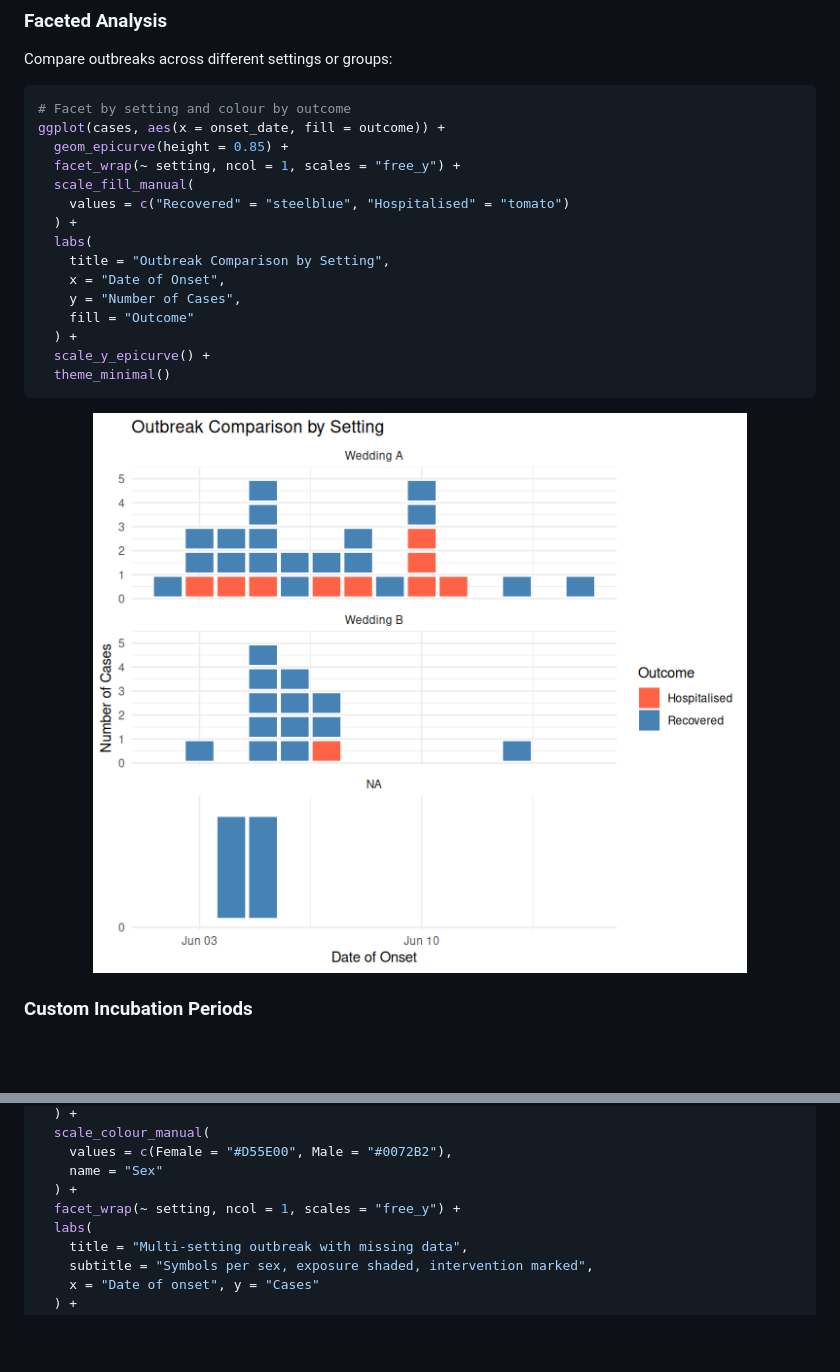
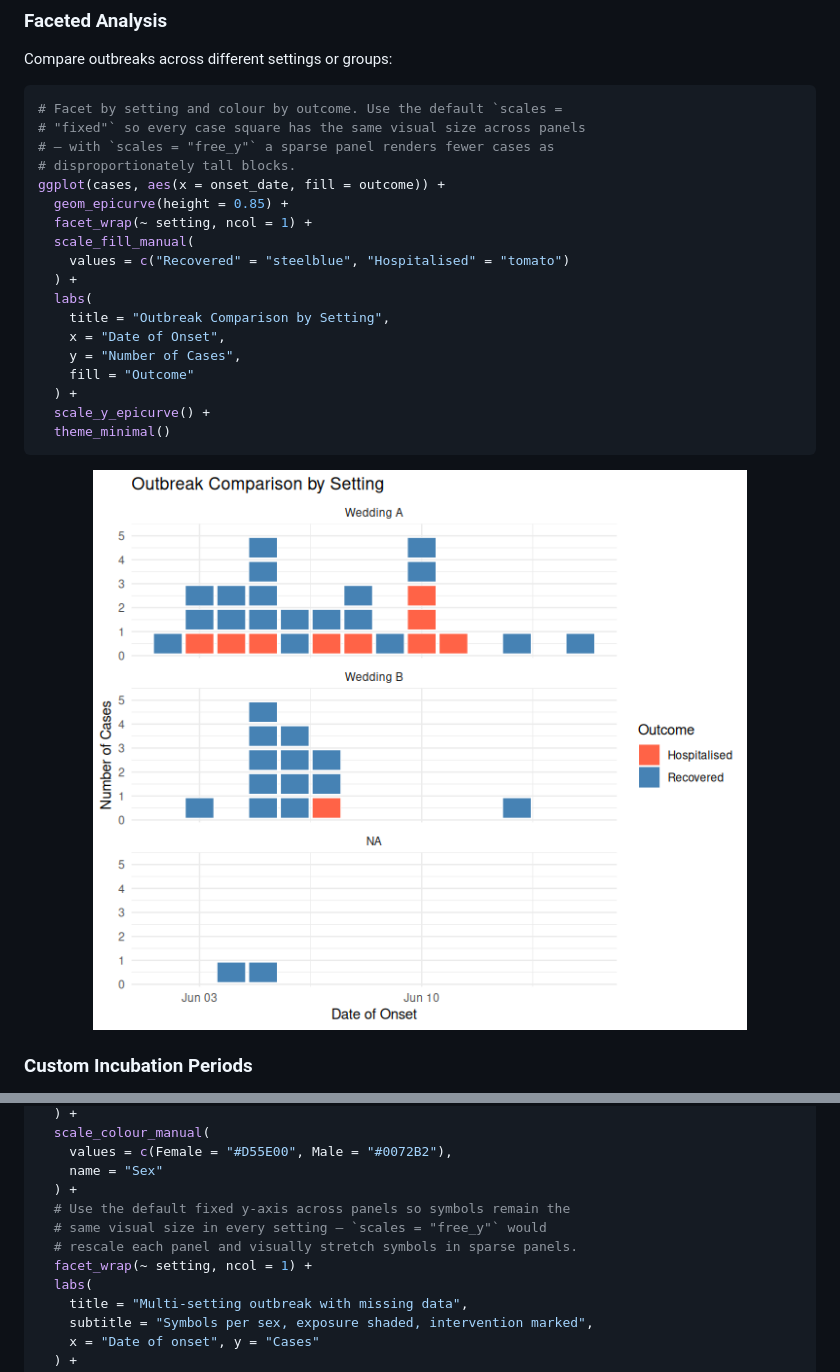
Before and after one commit to prcleary/paulmisc, a Markdown page: README.md, 2 parts joined by grey strips. Drawn GitHub-style; pictures changed too: man/figures/README-faceted-epicurve-1.png; blank space fills up the shorter version.

Commit message:
Re-build README.Rmd

````diff
--- a/README.md
+++ b/README.md
@@ -165,10 +165,13 @@ ggplot(cases, aes(x = onset_date, fill = age_group)) +
 Compare outbreaks across different settings or groups:
 
 ``` r
-# Facet by setting and colour by outcome
+# Facet by setting and colour by outcome. Use the default `scales =
+# "fixed"` so every case square has the same visual size across panels
+# — with `scales = "free_y"` a sparse panel renders fewer cases as
+# disproportionately tall blocks.
 ggplot(cases, aes(x = onset_date, fill = outcome)) +
   geom_epicurve(height = 0.85) +
-  facet_wrap(~ setting, ncol = 1, scales = "free_y") +
+  facet_wrap(~ setting, ncol = 1) +
   scale_fill_manual(
     values = c("Recovered" = "steelblue", "Hospitalised" = "tomato")
   ) +
@@ -534,7 +537,10 @@ ggplot(plot_data, aes(x = onset_date, colour = sex)) +
     values = c(Female = "#D55E00", Male = "#0072B2"),
     name = "Sex"
   ) +
-  facet_wrap(~ setting, ncol = 1, scales = "free_y") +
+  # Use the default fixed y-axis across panels so symbols remain the
+  # same visual size in every setting — `scales = "free_y"` would
+  # rescale each panel and visually stretch symbols in sparse panels.
+  facet_wrap(~ setting, ncol = 1) +
   labs(
     title = "Multi-setting outbreak with missing data",
     subtitle = "Symbols per sex, exposure shaded, intervention marked",
````
Also changed, not shown: man/figures/README-complex-example-1.png, man/figures/README-footnote-1.png, man/figures/README-missing-realistic-1.png.
